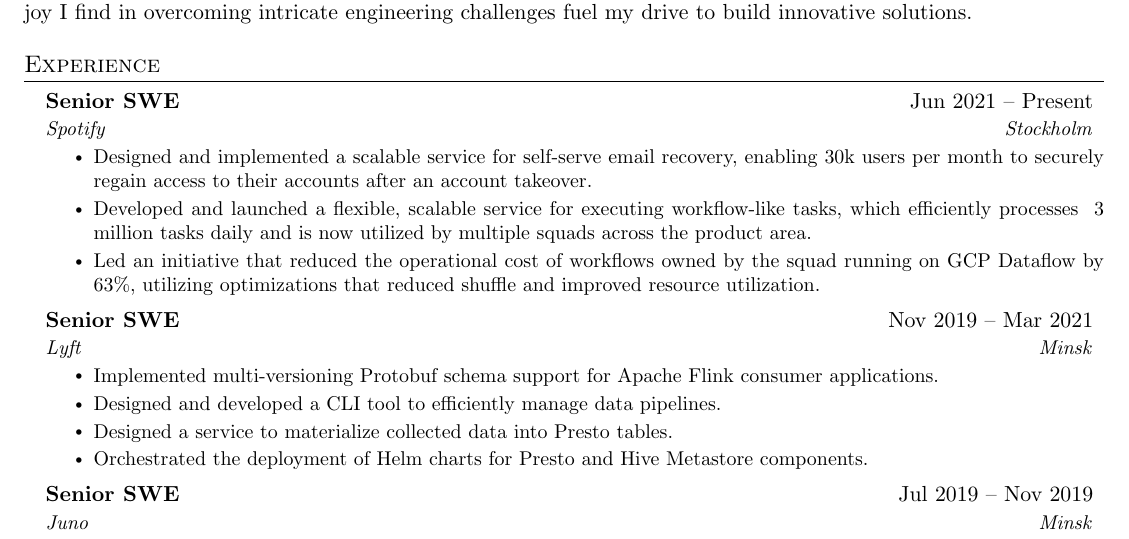
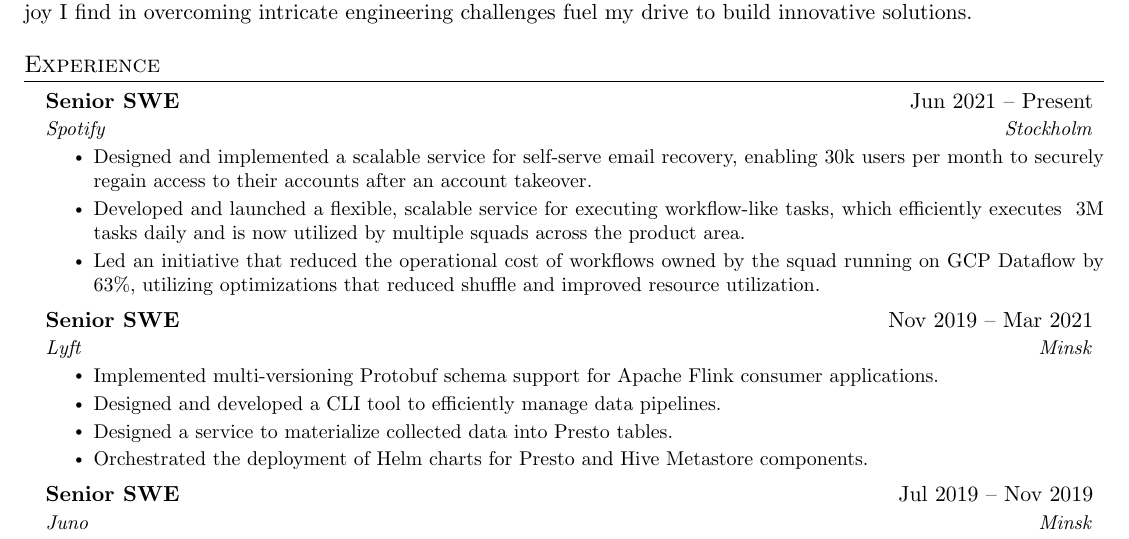
Before and after one commit to baltuky/latex-cv, a LaTeX CV (cv.tex): part of page 1 of 2, cut so that both start at the same text. Compiled offline with pdfLaTeX.

Commit message:
Update cv.tex

```diff
--- a/cv.tex
+++ b/cv.tex
@@ -131,7 +131,7 @@
       {Spotify}{Stockholm}
       \resumeItemListStart
         \resumeItem{Designed and implemented a scalable service for self-serve email recovery, enabling 30k users per month to securely regain access to their accounts after an account takeover.}
-        \resumeItem{Developed and launched a flexible, scalable service for executing workflow-like tasks, which efficiently processes ~3 million tasks daily and is now utilized by multiple squads across the product area.}
+        \resumeItem{Developed and launched a flexible, scalable service for executing workflow-like tasks, which efficiently executes ~3M tasks daily and is now utilized by multiple squads across the product area.}
         \resumeItem{Led an initiative that reduced the operational cost of workflows owned by the squad running on GCP Dataflow by 63\%, utilizing optimizations that reduced shuffle and improved resource utilization.}
       \resumeItemListEnd
 
```
